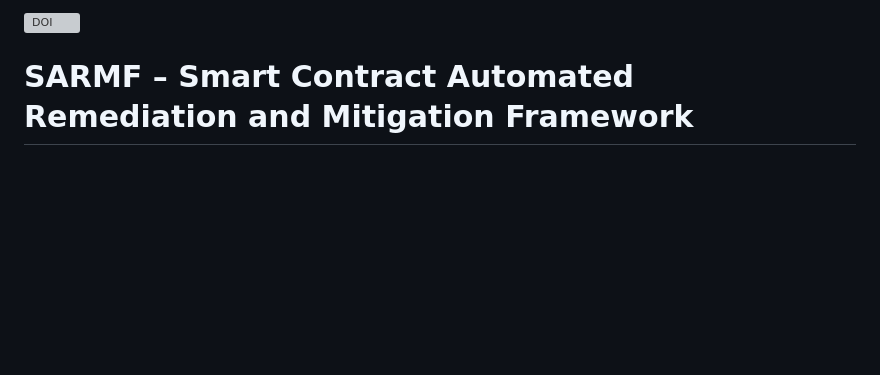
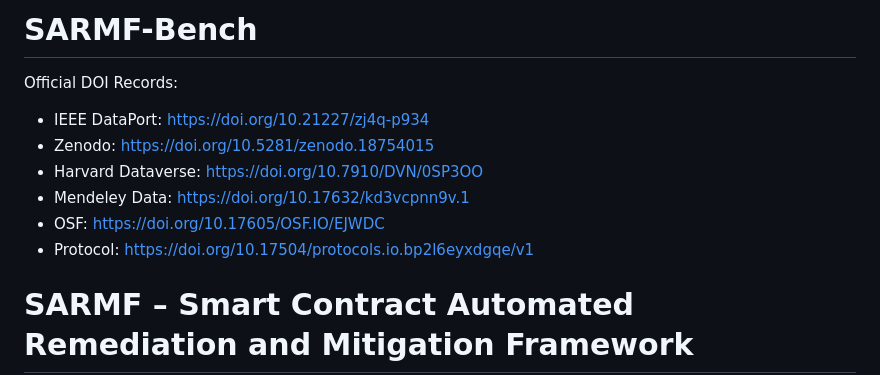
Before and after one commit to profmohit-edu/sarmf-framework, a Markdown page: README.md, the part around the change. Drawn GitHub-style; blank space fills up the shorter version; grey boxes are pictures that could not be loaded.

```diff
--- a/README.md
+++ b/README.md
@@ -1,4 +1,14 @@
-[![DOI](https://zenodo.org/badge/DOI/10.5281/zenodo.18754015.svg)](https://doi.org/10.5281/zenodo.18754015)
+# SARMF-Bench
+
+Official DOI Records:
+
+- IEEE DataPort: https://doi.org/10.21227/zj4q-p934
+- Zenodo: https://doi.org/10.5281/zenodo.18754015
+- Harvard Dataverse: https://doi.org/10.7910/DVN/0SP3OO
+- Mendeley Data: https://doi.org/10.17632/kd3vcpnn9v.1
+- OSF: https://doi.org/10.17605/OSF.IO/EJWDC
+- Protocol: https://doi.org/10.17504/protocols.io.bp2l6eyxdgqe/v1
+
 
 # SARMF – Smart Contract Automated Remediation and Mitigation Framework
 
```
